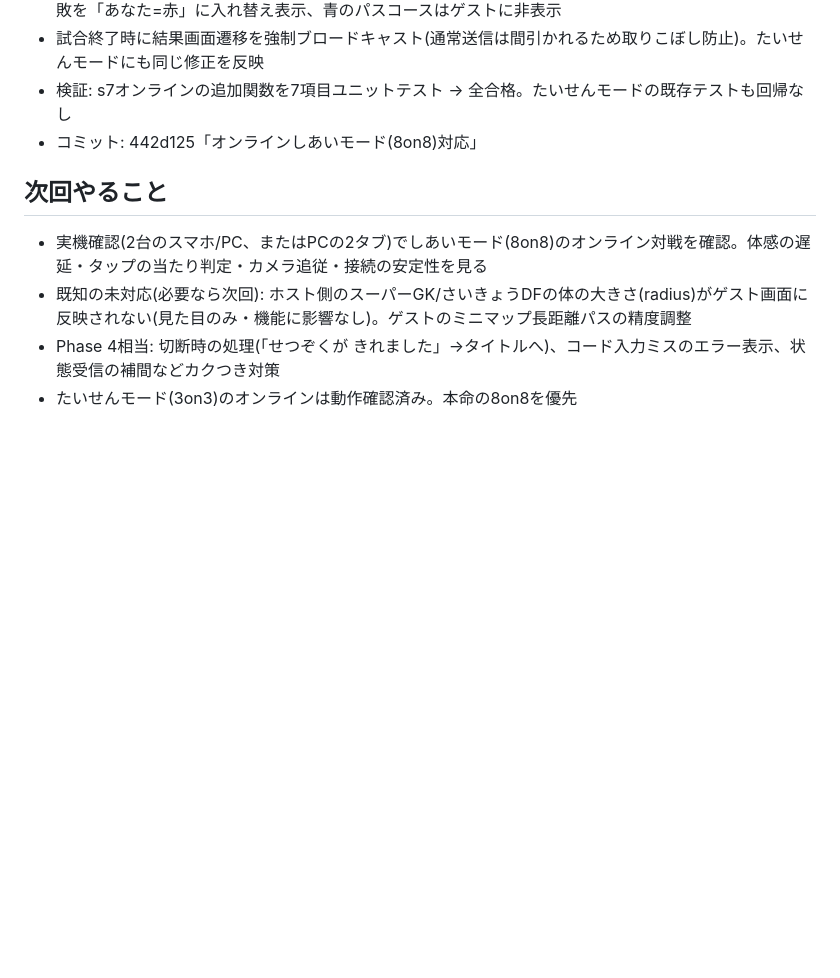
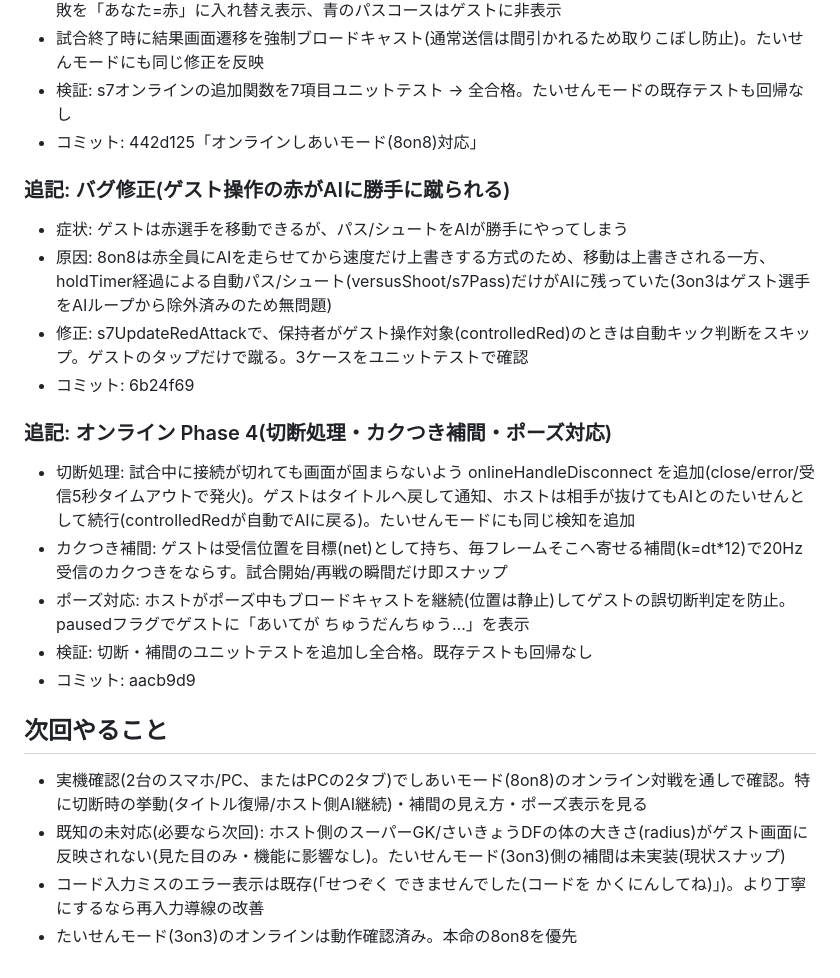
Before and after one commit to abekei2026/soccer-training, a Markdown page: 開発日誌/2026-07-22.md, the part around the change. Rendered like a GitHub page; blank space fills up the shorter version.

Commit message:
開発日誌 2026-07-22: バグ修正とオンラインPhase 4を追記

```diff
--- a/開発日誌/2026-07-22.md
+++ b/開発日誌/2026-07-22.md
@@ -31,9 +31,24 @@
 - 検証: s7オンラインの追加関数を7項目ユニットテスト → 全合格。たいせんモードの既存テストも回帰なし
 - コミット: 442d125「オンラインしあいモード(8on8)対応」
 
+### 追記: バグ修正(ゲスト操作の赤がAIに勝手に蹴られる)
+
+- 症状: ゲストは赤選手を移動できるが、パス/シュートをAIが勝手にやってしまう
+- 原因: 8on8は赤全員にAIを走らせてから速度だけ上書きする方式のため、移動は上書きされる一方、holdTimer経過による自動パス/シュート(versusShoot/s7Pass)だけがAIに残っていた(3on3はゲスト選手をAIループから除外済みのため無問題)
+- 修正: s7UpdateRedAttackで、保持者がゲスト操作対象(controlledRed)のときは自動キック判断をスキップ。ゲストのタップだけで蹴る。3ケースをユニットテストで確認
+- コミット: 6b24f69
+
+### 追記: オンライン Phase 4(切断処理・カクつき補間・ポーズ対応)
+
+- 切断処理: 試合中に接続が切れても画面が固まらないよう onlineHandleDisconnect を追加(close/error/受信5秒タイムアウトで発火)。ゲストはタイトルへ戻して通知、ホストは相手が抜けてもAIとのたいせんとして続行(controlledRedが自動でAIに戻る)。たいせんモードにも同じ検知を追加
+- カクつき補間: ゲストは受信位置を目標(net)として持ち、毎フレームそこへ寄せる補間(k=dt*12)で20Hz受信のカクつきをならす。試合開始/再戦の瞬間だけ即スナップ
+- ポーズ対応: ホストがポーズ中もブロードキャストを継続(位置は静止)してゲストの誤切断判定を防止。pausedフラグでゲストに「あいてが ちゅうだんちゅう…」を表示
+- 検証: 切断・補間のユニットテストを追加し全合格。既存テストも回帰なし
+- コミット: aacb9d9
+
 ## 次回やること
 
-- 実機確認(2台のスマホ/PC、またはPCの2タブ)でしあいモード(8on8)のオンライン対戦を確認。体感の遅延・タップの当たり判定・カメラ追従・接続の安定性を見る
-- 既知の未対応(必要なら次回): ホスト側のスーパーGK/さいきょうDFの体の大きさ(radius)がゲスト画面に反映されない(見た目のみ・機能に影響なし)。ゲストのミニマップ長距離パスの精度調整
-- Phase 4相当: 切断時の処理(「せつぞくが きれました」→タイトルへ)、コード入力ミスのエラー表示、状態受信の補間などカクつき対策
+- 実機確認(2台のスマホ/PC、またはPCの2タブ)でしあいモード(8on8)のオンライン対戦を通しで確認。特に切断時の挙動(タイトル復帰/ホスト側AI継続)・補間の見え方・ポーズ表示を見る
+- 既知の未対応(必要なら次回): ホスト側のスーパーGK/さいきょうDFの体の大きさ(radius)がゲスト画面に反映されない(見た目のみ・機能に影響なし)。たいせんモード(3on3)側の補間は未実装(現状スナップ)
+- コード入力ミスのエラー表示は既存(「せつぞく できませんでした(コードを かくにんしてね)」)。より丁寧にするなら再入力導線の改善
 - たいせんモード(3on3)のオンラインは動作確認済み。本命の8on8を優先
```
